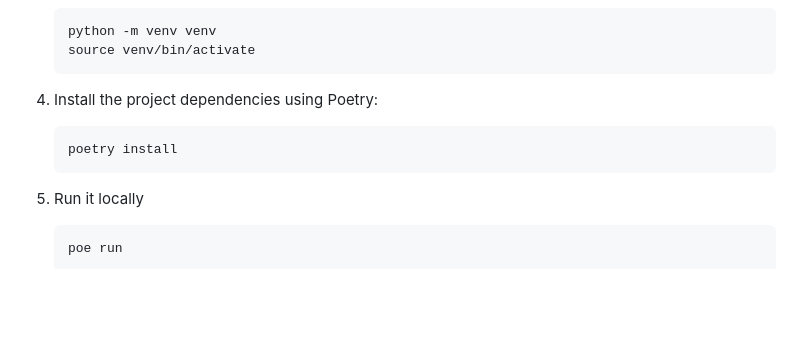
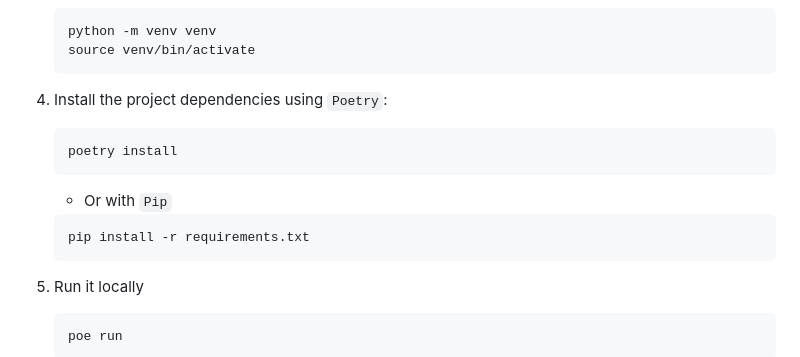
Before and after one commit to MedVoice-RMIT-CapStone-2024/MedVoice-FastAPI, a Markdown page: README.md, the part around the change. Rendered like a GitHub page; blank space fills up the shorter version.

Commit message:
Update Project README

````diff
--- a/README.md
+++ b/README.md
@@ -19,9 +19,13 @@ To build the project locally, follow the steps below:
     source venv/bin/activate
     ```
 
-4. Install the project dependencies using Poetry:
+4. Install the project dependencies using `Poetry`:
     ```shell
     poetry install
+    ```
+    - Or with `Pip`
+    ```shell
+    pip install -r requirements.txt
     ```
 
 5. Run it locally
````
